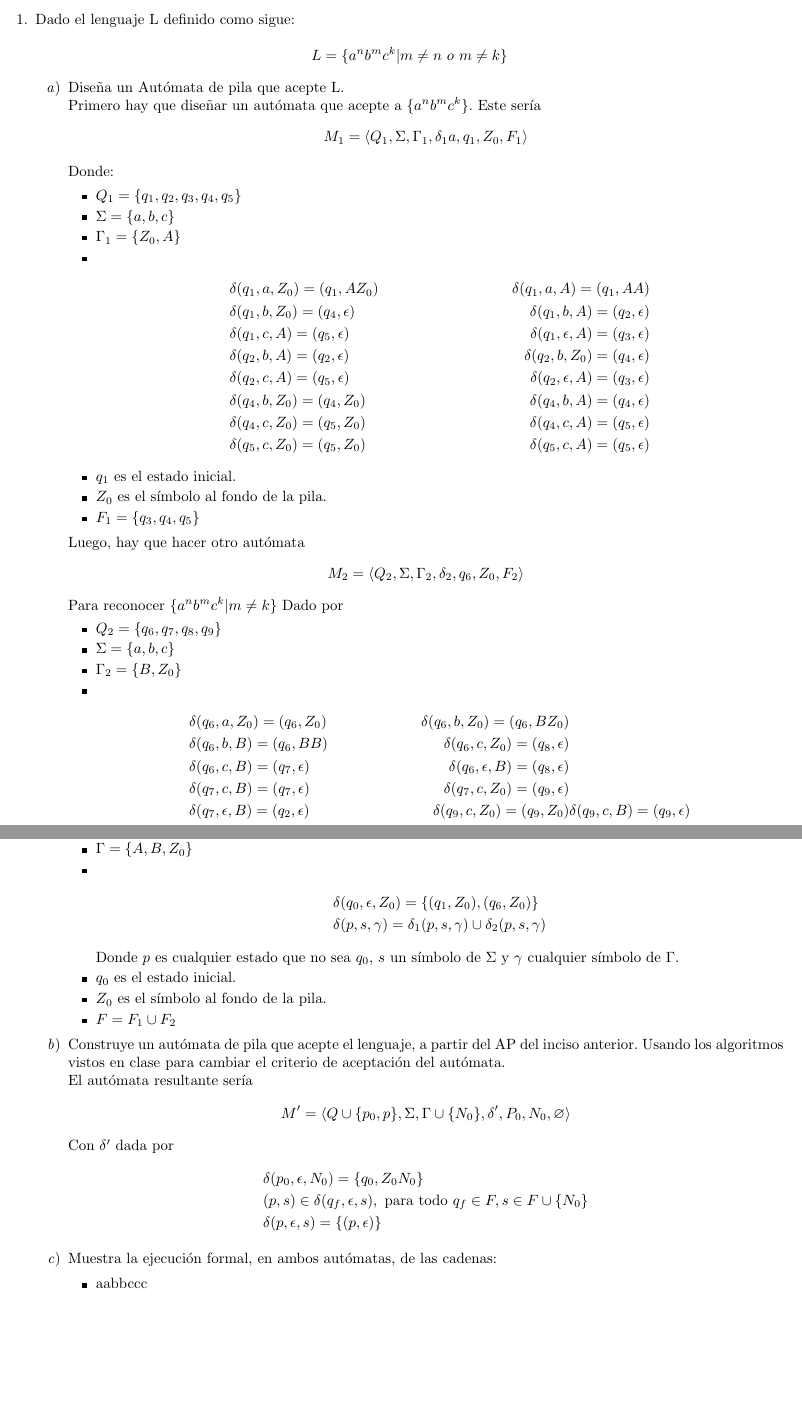
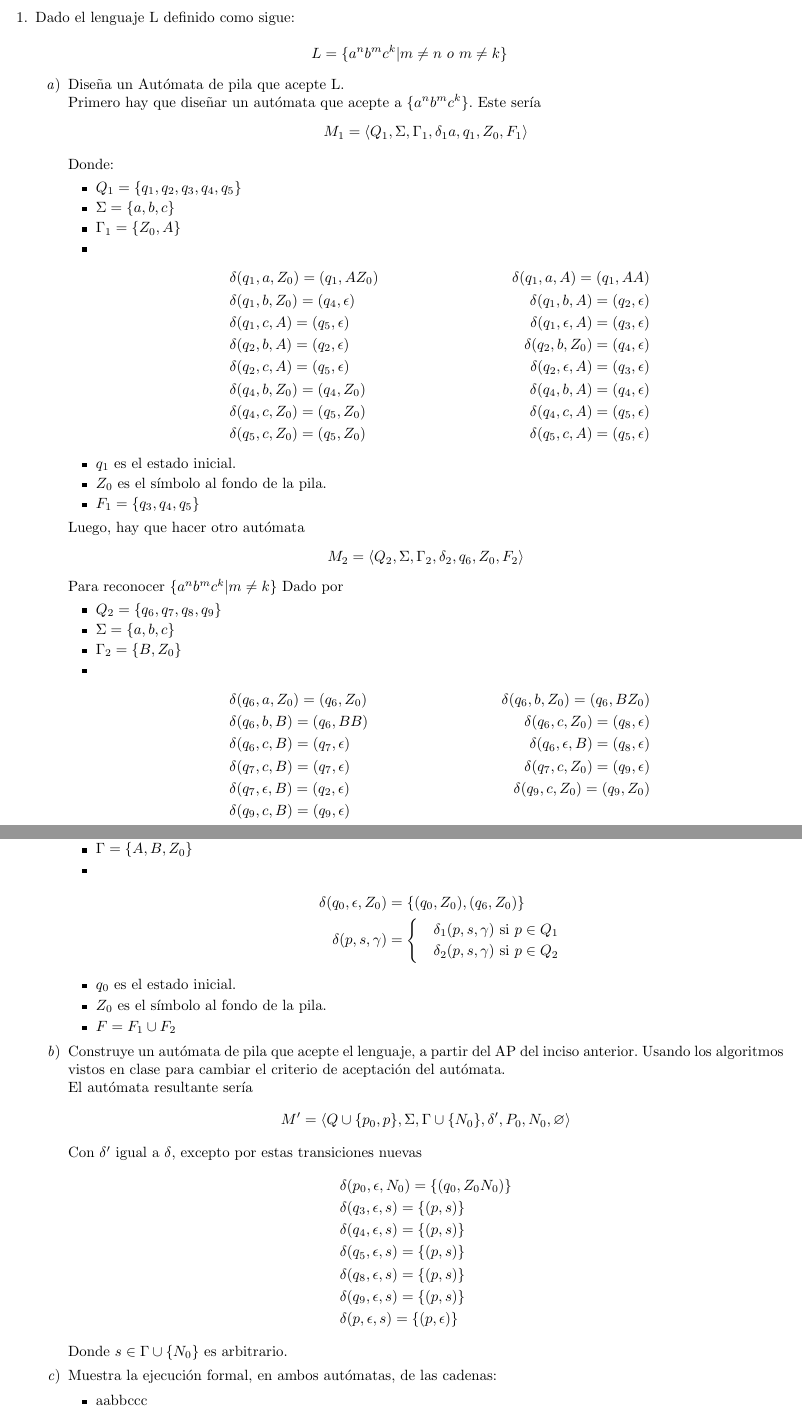
Before and after one commit to quantumautomatas/tarea10, a LaTeX problem sheet (tarea10.tex): two parts of pages 1 and 2 of 2, joined at a grey line, cut so that both start at the same text, the shorter picture padded with empty space. Compiled offline with pdfLaTeX.

Commit message:
Corrigiendo automata por pila vacia

```diff
--- a/tarea10.tex
+++ b/tarea10.tex
@@ -125,7 +125,7 @@
 	     			&\delta (q_7, c, B) = (q_7, \epsilon)
 	     			&\delta (q_7, c, Z_0) = (q_9, \epsilon) \\
 	     			&\delta (q_7, \epsilon, B) = (q_2, \epsilon)
-	     			&\delta (q_9, c, Z_0) = (q_9, Z_0)
+	     			&\delta (q_9, c, Z_0) = (q_9, Z_0) \\
 	     			&\delta (q_9, c, B) = (q_9, \epsilon)
 	     			\end{align*}
 	     		}
@@ -158,12 +158,13 @@
 	        	}
 	        	\item {
 	        		\begin{align*}
-	        		&\delta (q_0, \epsilon, Z_0) = \{(q_1, Z_0),
-	        		(q_6, Z_0)\}\\
-	        		&\delta (p, s, \gamma) = \delta_1 (p, s, \gamma) \cup
-	        		\delta_2 (p, s, \gamma)
-	        		\end{align*}
-	        		Donde $p$ es cualquier estado que no sea $q_0$, $s$ un símbolo de $\Sigma$	y $\gamma$ cualquier símbolo de $\Gamma$.
+						\delta (q_0, \epsilon, Z_0) &= \{(q_0, Z_0), (q_6, Z_0)\} \\
+						\delta (p, s, \gamma) &=
+						\begin{cases}
+							&\delta_1(p, s, \gamma) \text{ si } p \in Q_1 \\
+							&\delta_2(p, s, \gamma) \text{ si } p \in Q_2 \\
+						\end{cases}
+					\end{align*}
 	        	}
 	        	\item {
 	        		$q_0$ es el estado inicial.
@@ -182,12 +183,17 @@
             cambiar el criterio de aceptación del autómata.\\
             El autómata resultante sería
             \[M' = \langle Q \cup \{p_0, p\} , \Sigma, \Gamma \cup \{N_0\} , \delta', P_0 , N_0, \varnothing \rangle\]
-            Con $\delta'$ dada por
+            Con $\delta'$ igual a $\delta$, excepto por estas transiciones nuevas
             \begin{align*}
-            	&\delta(p_0, \epsilon, N_0) = \{q_0, Z_0N_0\}\\
-            	&(p,s) \in \delta(q_f, \epsilon, s), \text{ para todo } q_f \in F, s \in F \cup \{N_0\}\\
+            	&\delta(p_0, \epsilon, N_0) = \{(q_0, Z_0N_0)\}\\
+				&\delta(q_3, \epsilon, s) = \{(p, s)\} \\
+				&\delta(q_4, \epsilon, s) = \{(p, s)\} \\
+				&\delta(q_5, \epsilon, s) = \{(p, s)\} \\
+				&\delta(q_8, \epsilon, s) = \{(p, s)\} \\
+				&\delta(q_9, \epsilon, s) = \{(p, s)\} \\
             	&\delta(p, \epsilon, s) = \{(p,\epsilon)\}
-            \end{align*}
+			\end{align*}
+			Donde $s\in \Gamma \cup \{N_0\}$ es arbitrario.
            }
         	\item{
         	Muestra la ejecución formal, en ambos autómatas, de las cadenas:
```
Also changed, not shown: tarea10.pdf.
